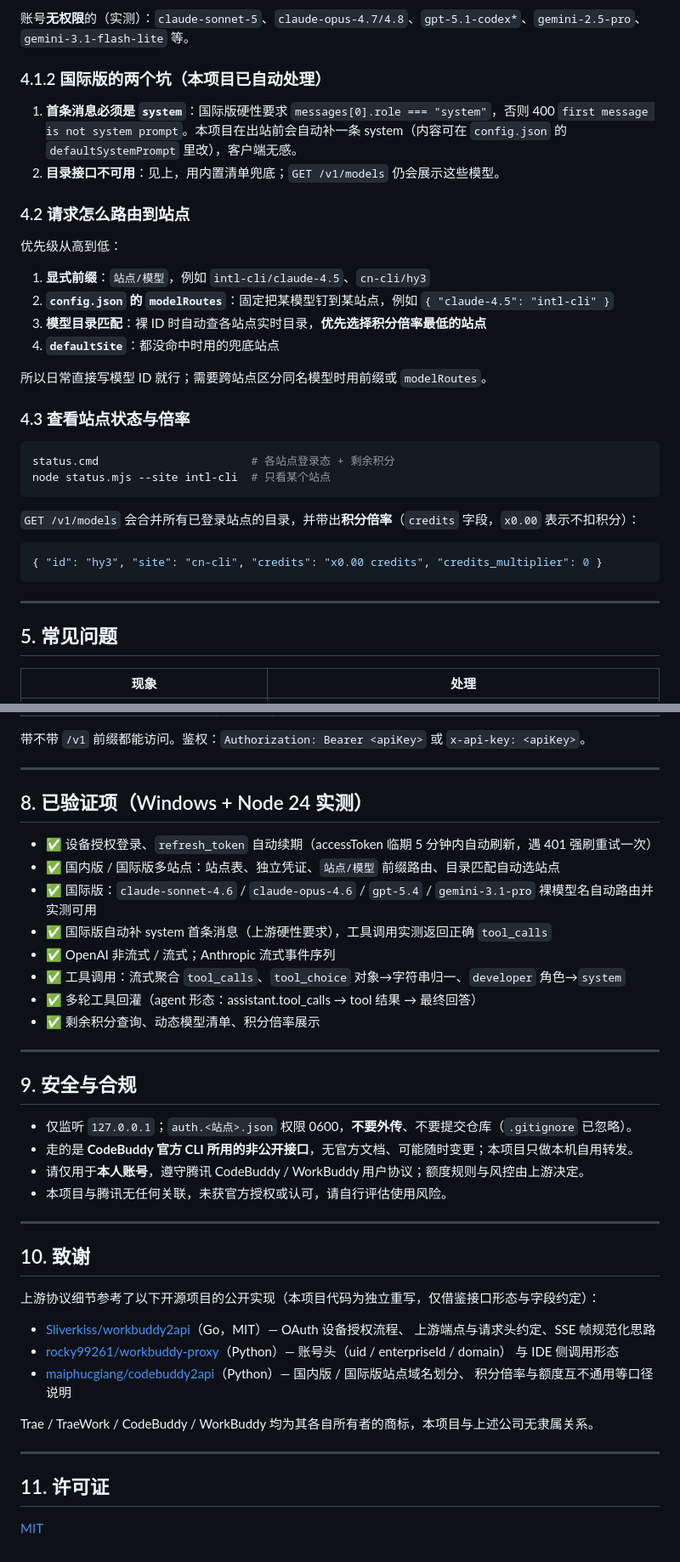
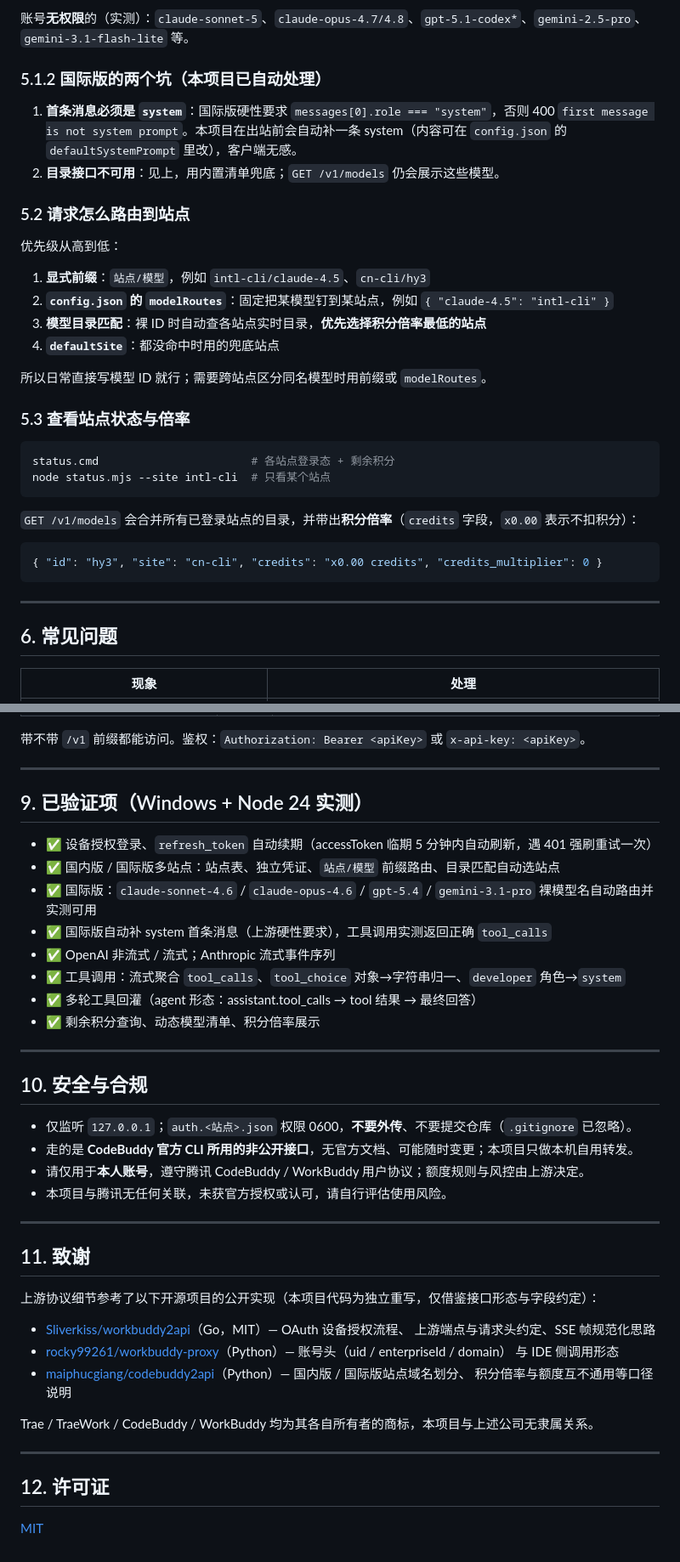
Before and after one commit to yuan240324/workbuddy-openai-proxy, a Markdown page: README.md, 2 parts joined by grey strips. Shown at 85% size. Rendered like a GitHub page.

````diff
--- a/README.md
+++ b/README.md
@@ -226,14 +262,14 @@ node login.mjs --site intl-work     # 国际版 WorkBuddy（workbuddy.ai）
 
 账号**无权限**的（实测）：`claude-sonnet-5`、`claude-opus-4.7/4.8`、`gpt-5.1-codex*`、`gemini-2.5-pro`、`gemini-3.1-flash-lite` 等。
 
-### 4.1.2 国际版的两个坑（本项目已自动处理）
+### 5.1.2 国际版的两个坑（本项目已自动处理）
 
 1. **首条消息必须是 `system`**：国际版硬性要求 `messages[0].role === "system"`，否则 400
    `first message is not system prompt`。本项目在出站前会自动补一条 system（内容可在
    `config.json` 的 `defaultSystemPrompt` 里改），客户端无感。
 2. **目录接口不可用**：见上，用内置清单兜底；`GET /v1/models` 仍会展示这些模型。
 
-### 4.2 请求怎么路由到站点
+### 5.2 请求怎么路由到站点
 
 优先级从高到低：
 
@@ -244,7 +280,7 @@ node login.mjs --site intl-work     # 国际版 WorkBuddy（workbuddy.ai）
 
 所以日常直接写模型 ID 就行；需要跨站点区分同名模型时用前缀或 `modelRoutes`。
 
-### 4.3 查看站点状态与倍率
+### 5.3 查看站点状态与倍率
 
 ```powershell
 status.cmd                       # 各站点登录态 + 剩余积分
@@ -259,7 +295,7 @@ node status.mjs --site intl-cli  # 只看某个站点
 
 ---
 
-## 5. 常见问题
+## 6. 常见问题
 
 | 现象 | 处理 |
 |---|---|
@@ -320,7 +356,7 @@ node status.mjs --site intl-cli  # 只看某个站点
 
 ---
 
-## 8. 已验证项（Windows + Node 24 实测）
+## 9. 已验证项（Windows + Node 24 实测）
 
 - ✅ 设备授权登录、`refresh_token` 自动续期（accessToken 临期 5 分钟内自动刷新，遇 401 强刷重试一次）
 - ✅ 国内版 / 国际版多站点：站点表、独立凭证、`站点/模型` 前缀路由、目录匹配自动选站点
@@ -333,7 +369,7 @@ node status.mjs --site intl-cli  # 只看某个站点
 
 ---
 
-## 9. 安全与合规
+## 10. 安全与合规
 
 - 仅监听 `127.0.0.1`；`auth.<站点>.json` 权限 0600，**不要外传**、不要提交仓库（`.gitignore` 已忽略）。
 - 走的是 **CodeBuddy 官方 CLI 所用的非公开接口**，无官方文档、可能随时变更；本项目只做本机自用转发。
@@ -342,7 +378,7 @@ node status.mjs --site intl-cli  # 只看某个站点
 
 ---
 
-## 10. 致谢
+## 11. 致谢
 
 上游协议细节参考了以下开源项目的公开实现（本项目代码为独立重写，仅借鉴接口形态与字段约定）：
 
@@ -357,6 +393,6 @@ Trae / TraeWork / CodeBuddy / WorkBuddy 均为其各自所有者的商标，本
 
 ---
 
-## 11. 许可证
+## 12. 许可证
 
 [MIT](LICENSE)
````
Also changed, not shown: other parts of README.md (+57 -21 lines).
